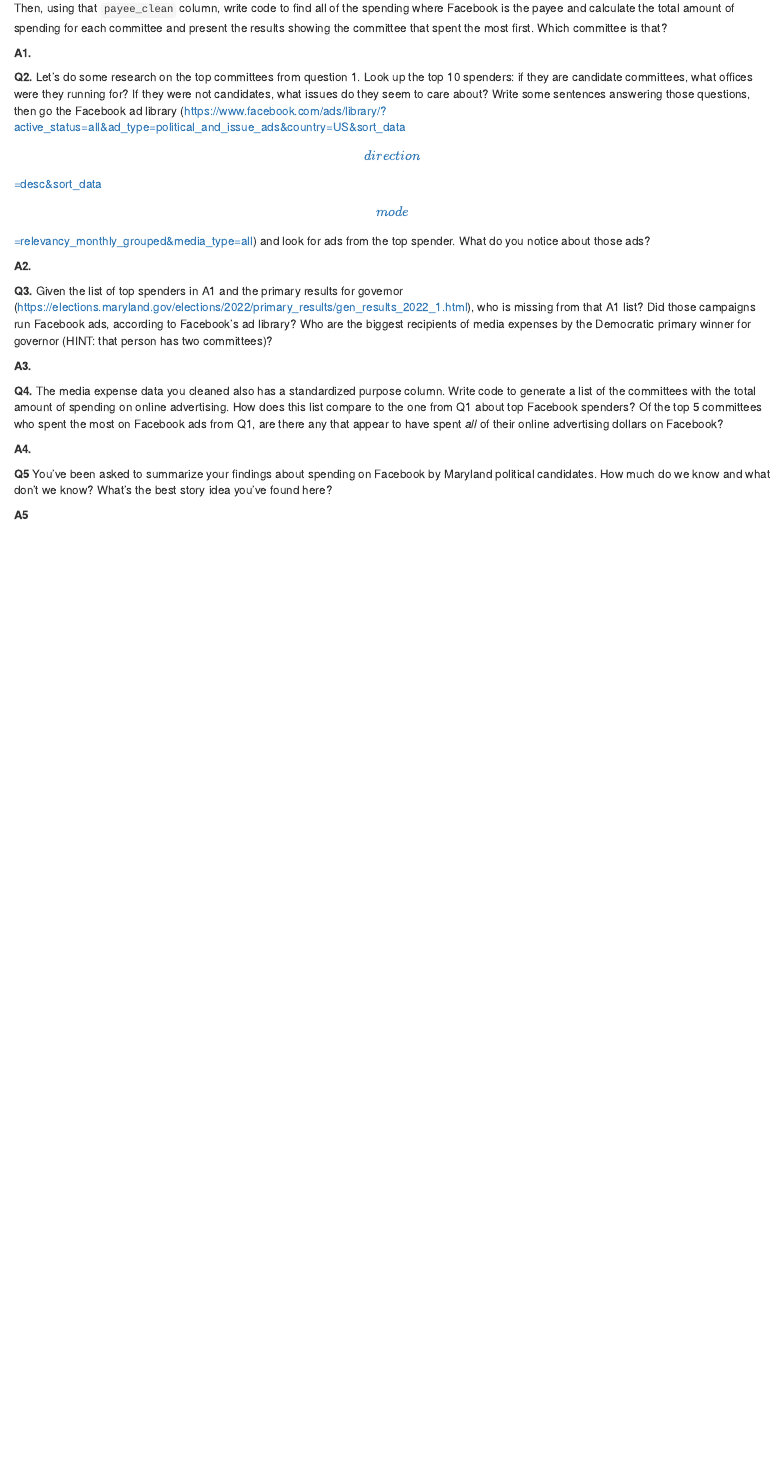
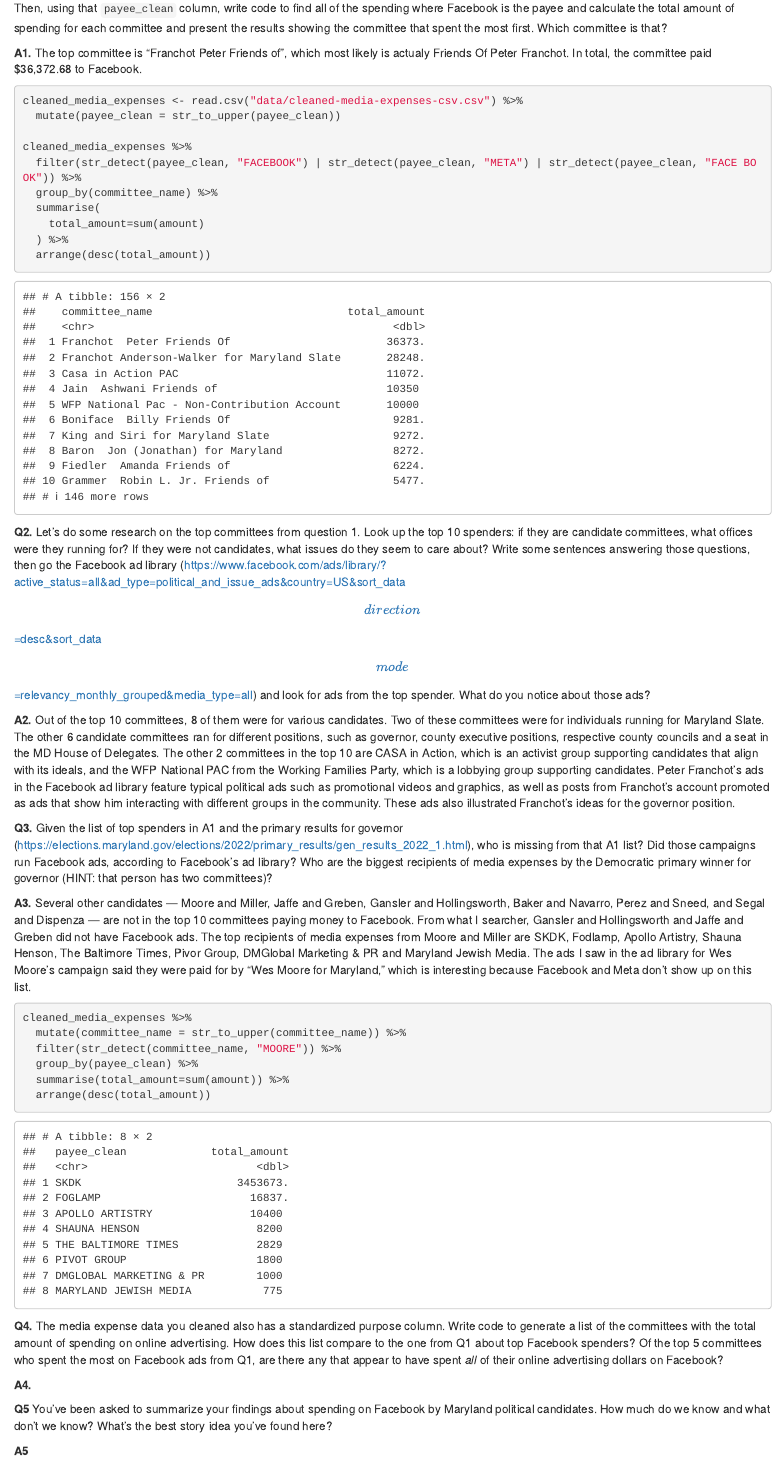
Before and after one commit to gabriellelewis/data_journalism_2023_spring, an R Markdown document (labs/lab_04/lab_04.rmd): the page in a window 1100 px wide, from 1700 px down. Rendered offline with R 4.5, knitr and Pandoc, with nearby package versions; some code elsewhere in the file could not run offline; column names are cleaned by a stand-in for the janitor package.

Commit message:
lab progress

````diff
--- a/labs/lab_04/lab_04.rmd
+++ b/labs/lab_04/lab_04.rmd
@@ -72,20 +72,37 @@
 
 Then, using that `payee_clean` column, write code to find all of the spending where Facebook is the payee and calculate the total amount of spending for each committee and present the results showing the committee that spent the most first. Which committee is that?
 
-**A1.**
+**A1.** The top committee is "Franchot Peter Friends of", which most likely is actualy Friends Of Peter Franchot. In total, the committee paid $36,372.68 to Facebook.
 
 ```{r}
+cleaned_media_expenses <- read.csv("data/cleaned-media-expenses-csv.csv") %>%
+  mutate(payee_clean = str_to_upper(payee_clean))
+
+cleaned_media_expenses %>%
+  filter(str_detect(payee_clean, "FACEBOOK") | str_detect(payee_clean, "META") | str_detect(payee_clean, "FACE BOOK")) %>%
+  group_by(committee_name) %>%
+  summarise(
+    total_amount=sum(amount)
+  ) %>%
+  arrange(desc(total_amount))
 ```
 
 **Q2.** Let's do some research on the top committees from question 1. Look up the top 10 spenders: if they are candidate committees, what offices were they running for? If they were not candidates, what issues do they seem to care about? Write some sentences answering those questions, then go the Facebook ad library (https://www.facebook.com/ads/library/?active_status=all&ad_type=political_and_issue_ads&country=US&sort_data\[direction\]=desc&sort_data\[mode\]=relevancy_monthly_grouped&media_type=all) and look for ads from the top spender. What do you notice about those ads?
 
-**A2.**
+**A2.** Out of the top 10 committees, 8 of them were for various candidates. Two of these committees were for individuals running for Maryland Slate. The other 6 candidate committees ran for different positions, such as governor, county executive positions, respective county councils and a seat in the MD House of Delegates. The other 2 committees in the top 10 are CASA in Action, which is an activist group supporting candidates that align with its ideals, and the WFP National PAC from the Working Families Party, which is a lobbying group supporting candidates.
+Peter Franchot's ads in the Facebook ad library feature typical political ads such as promotional videos and graphics, as well as posts from Franchot's account promoted as ads that show him interacting with different groups in the community. These ads also illustrated Franchot's ideas for the governor position.
 
 **Q3.** Given the list of top spenders in A1 and the primary results for governor (https://elections.maryland.gov/elections/2022/primary_results/gen_results_2022_1.html), who is missing from that A1 list? Did those campaigns run Facebook ads, according to Facebook's ad library? Who are the biggest recipients of media expenses by the Democratic primary winner for governor (HINT: that person has two committees)?
 
-**A3.**
+**A3.** Several other candidates — Moore and Miller, Jaffe and Greben, Gansler and Hollingsworth, Baker and Navarro, Perez and Sneed, and Segal and Dispenza — are not in the top 10 committees paying money to Facebook. From what I searcher, Gansler and Hollingsworth and Jaffe and Greben did not have Facebook ads. The top recipients of media expenses from Moore and Miller are SKDK, Fodlamp, Apollo Artistry, Shauna Henson, The Baltimore Times, Pivor Group, DMGlobal Marketing & PR and Maryland Jewish Media. The ads I saw in the ad library for Wes Moore's campaign said they were paid for by "Wes Moore for Maryland," which is interesting because Facebook and Meta don't show up on this list.
 
 ```{r}
+cleaned_media_expenses %>%
+  mutate(committee_name = str_to_upper(committee_name)) %>%
+  filter(str_detect(committee_name, "MOORE")) %>%
+  group_by(payee_clean) %>%
+  summarise(total_amount=sum(amount)) %>%
+  arrange(desc(total_amount))
 ```
 
 **Q4.** The media expense data you cleaned also has a standardized purpose column. Write code to generate a list of the committees with the total amount of spending on online advertising. How does this list compare to the one from Q1 about top Facebook spenders? Of the top 5 committees who spent the most on Facebook ads from Q1, are there any that appear to have spent *all* of their online advertising dollars on Facebook?
````
